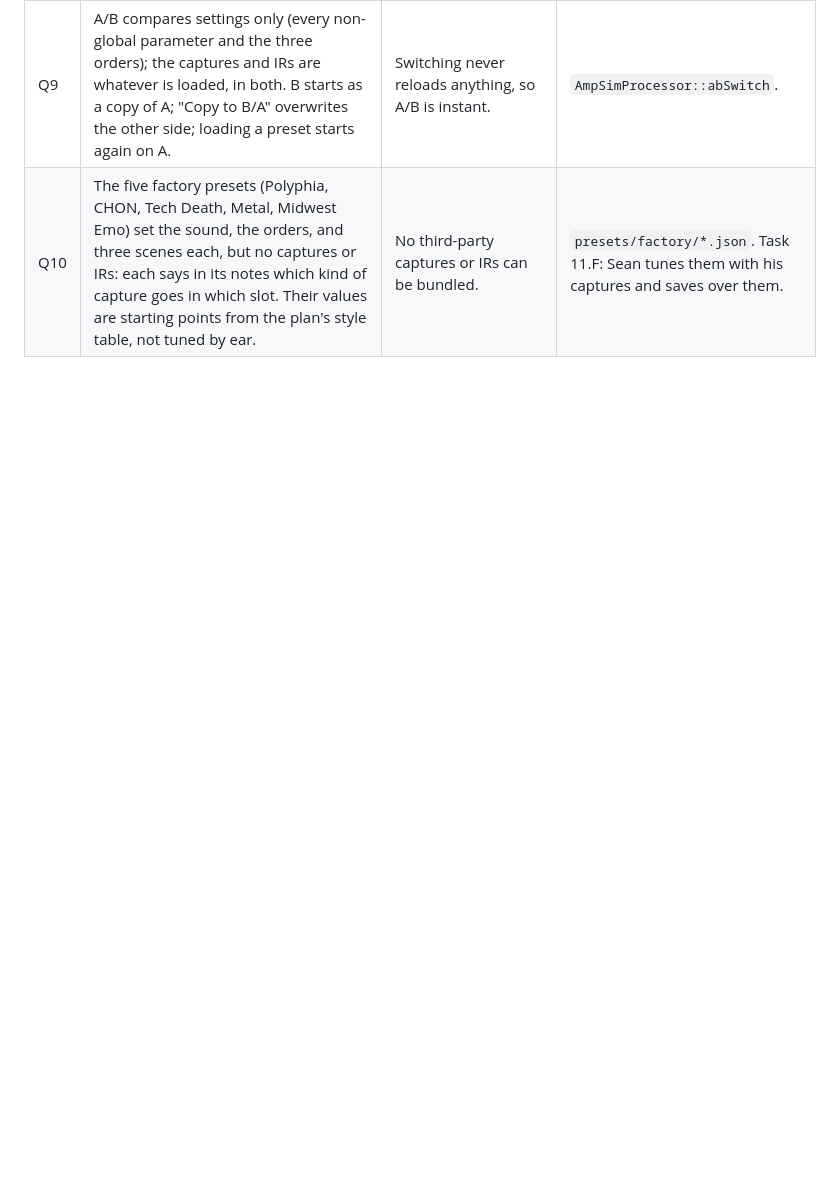
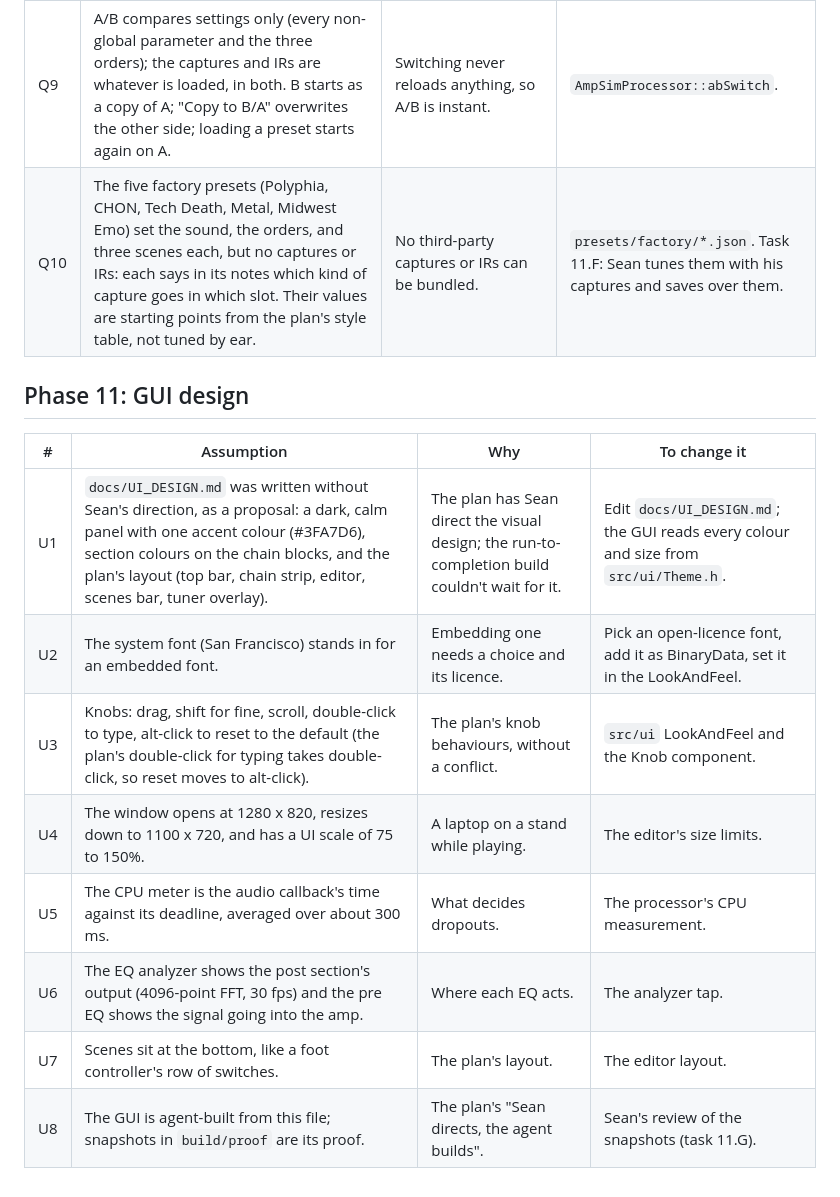
Before and after one commit to SeanSnaider/BellyDSP, a Markdown page: docs/ASSUMPTIONS.md, the part around the change. GitHub-like rendering; blank space fills up the shorter version.

Commit message:
UI design proposal (docs/UI_DESIGN.md) for the real GUI, with its assumptions
Co-Authored-By: Claude Opus 5.5 <noreply@anthropic.com>

```diff
--- a/docs/ASSUMPTIONS.md
+++ b/docs/ASSUMPTIONS.md
@@ -253,3 +253,16 @@ Status key: **Open** (waiting for Sean), **Confirmed** (Sean agreed), **Changed*
 | Q8 | Undo and redo cover every parameter change, one step per mouse press (a knob drag, a switch); section and Bloom orders, scene edits, and file loads aren't undoable, and loading a preset clears the history. Footswitch changes land in the current step. | JUCE's parameter tree records parameter changes into an UndoManager for free; orders and files would need their own undo actions. | `AmpSimEditor::mouseDown`, `presets::apply`. |
 | Q9 | A/B compares settings only (every non-global parameter and the three orders); the captures and IRs are whatever is loaded, in both. B starts as a copy of A; "Copy to B/A" overwrites the other side; loading a preset starts again on A. | Switching never reloads anything, so A/B is instant. | `AmpSimProcessor::abSwitch`. |
 | Q10 | The five factory presets (Polyphia, CHON, Tech Death, Metal, Midwest Emo) set the sound, the orders, and three scenes each, but no captures or IRs: each says in its notes which kind of capture goes in which slot. Their values are starting points from the plan's style table, not tuned by ear. | No third-party captures or IRs can be bundled. | `presets/factory/*.json`. Task 11.F: Sean tunes them with his captures and saves over them. |
+
+## Phase 11: GUI design
+
+| # | Assumption | Why | To change it |
+|---|---|---|---|
+| U1 | `docs/UI_DESIGN.md` was written without Sean's direction, as a proposal: a dark, calm panel with one accent colour (#3FA7D6), section colours on the chain blocks, and the plan's layout (top bar, chain strip, editor, scenes bar, tuner overlay). | The plan has Sean direct the visual design; the run-to-completion build couldn't wait for it. | Edit `docs/UI_DESIGN.md`; the GUI reads every colour and size from `src/ui/Theme.h`. |
+| U2 | The system font (San Francisco) stands in for an embedded font. | Embedding one needs a choice and its licence. | Pick an open-licence font, add it as BinaryData, set it in the LookAndFeel. |
+| U3 | Knobs: drag, shift for fine, scroll, double-click to type, alt-click to reset to the default (the plan's double-click for typing takes double-click, so reset moves to alt-click). | The plan's knob behaviours, without a conflict. | `src/ui` LookAndFeel and the Knob component. |
+| U4 | The window opens at 1280 x 820, resizes down to 1100 x 720, and has a UI scale of 75 to 150%. | A laptop on a stand while playing. | The editor's size limits. |
+| U5 | The CPU meter is the audio callback's time against its deadline, averaged over about 300 ms. | What decides dropouts. | The processor's CPU measurement. |
+| U6 | The EQ analyzer shows the post section's output (4096-point FFT, 30 fps) and the pre EQ shows the signal going into the amp. | Where each EQ acts. | The analyzer tap. |
+| U7 | Scenes sit at the bottom, like a foot controller's row of switches. | The plan's layout. | The editor layout. |
+| U8 | The GUI is agent-built from this file; snapshots in `build/proof` are its proof. | The plan's "Sean directs, the agent builds". | Sean's review of the snapshots (task 11.G). |
```
Also changed, not shown: docs/PROGRESS.md (+2 -1 lines), docs/UI_DESIGN.md (added, +75 -0 lines).
